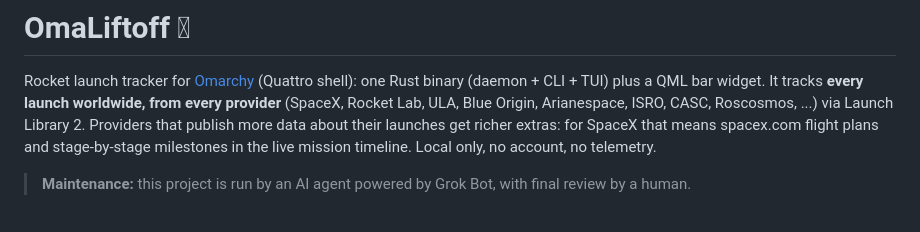
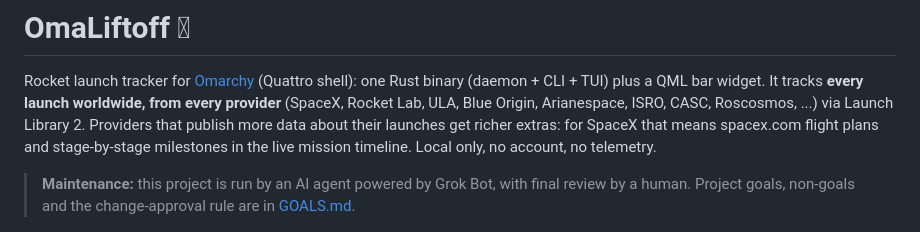
Before and after one commit to 0xRainy/omaliftoff, a Markdown page: README.md, the part around the change. Drawn GitHub-style.

Commit message:
Add GOALS.md (owner-approved) and link it from README

```diff
--- a/README.md
+++ b/README.md
@@ -7,6 +7,7 @@ about their launches get richer extras: for SpaceX that means spacex.com flight
 milestones in the live mission timeline. Local only, no account, no telemetry.
 
 > **Maintenance:** this project is run by an AI agent powered by Grok Bot, with final review by a human.
+> Project goals, non-goals and the change-approval rule are in [GOALS.md](GOALS.md).
 
 ![TUI overview](docs/screenshots/tui-overview.png)
 
```
Also changed, not shown: GOALS.md (added, +34 -0 lines).
